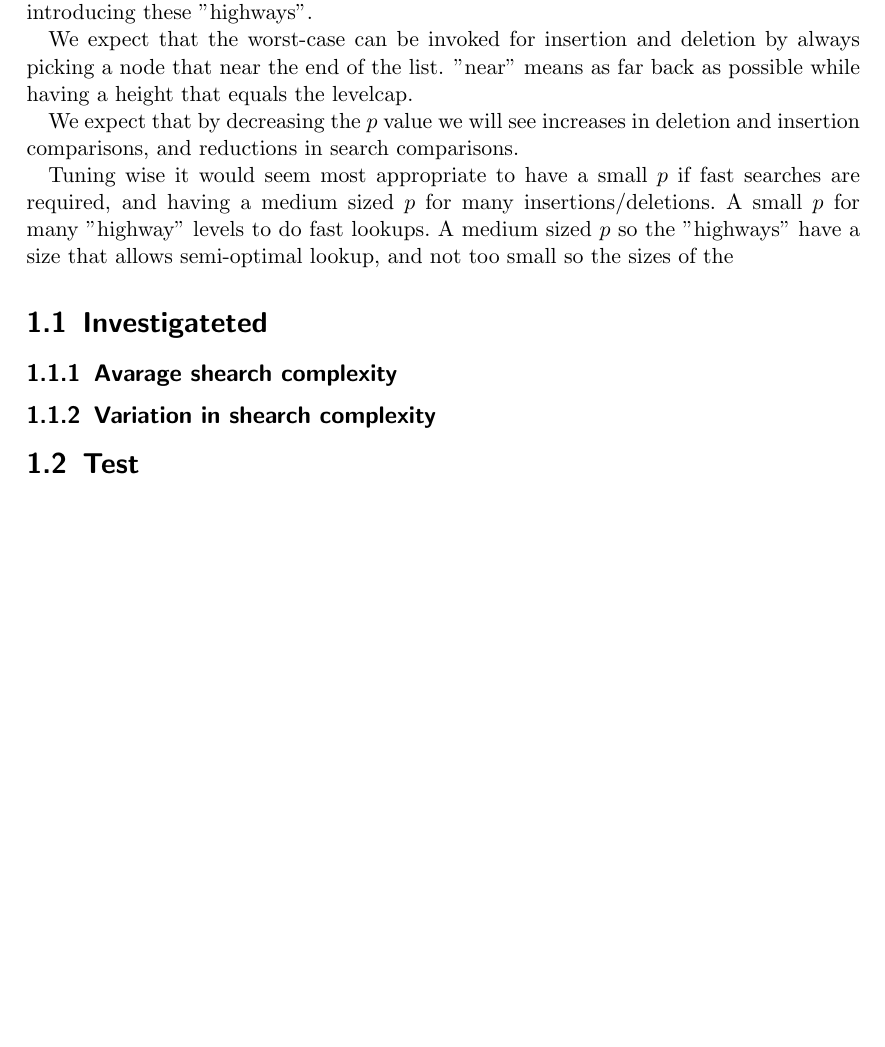
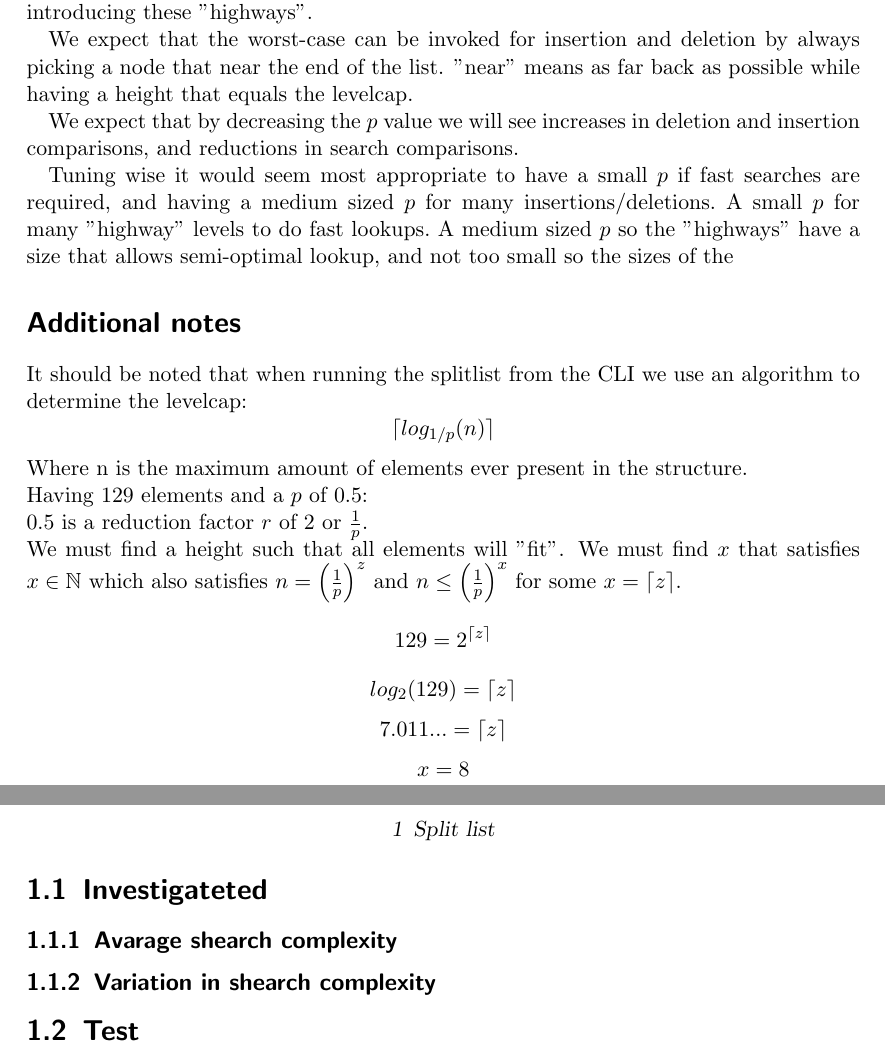
Before and after one commit to ValdemarGr/dm803_project_1_overleaf, a LaTeX book (main.tex): part of page 3 of 4 before the commit and two parts of pages 3 and 4 of 6 after it, the two joined at a grey line, cut so that both start at the same text, the shorter picture padded with empty space. Compiled offline with pdfLaTeX.

Commit message:
Levelcap desc

```diff
--- a/main.tex
+++ b/main.tex
@@ -3,6 +3,10 @@
 \usepackage{blindtext}
 \usepackage[utf8]{inputenc}
 \usepackage{listings}
+\usepackage{graphicx}
+\usepackage{mathtools}
+\DeclarePairedDelimiter{\ceil}{\lceil}{\rceil}
+\usepackage{amssymb}
 
 \title{Avancerede Datastrukturer}
 \subtitle{Projekt 1 DM803}
@@ -45,6 +49,21 @@ Tuning wise it would seem most appropriate to have a small $p$ if fast searches
 A small $p$ for many "highway" levels to do fast lookups.\
 A medium sized $p$ so the "highways" have a size that allows semi-optimal lookup, and not too small so the sizes of the
 
+\section*{Additional notes}
+It should be noted that when running the splitlist from the CLI we use an algorithm to determine the levelcap:
+$$\ceil{log_{1/p}(n)}$$
+Where n is the maximum amount of elements ever present in the structure.\\
+Having $129$ elements and a $p$ of $0.5$:\\
+$0.5$ is a reduction factor $r$ of $2$ or $\frac{1}{p}$.\\
+We must find a height such that all elements will "fit".
+We must find $x$ that satisfies $x \in \mathbb{N}$ which also satisfies $n = \Big( \frac{1}{p} \Big)^{z}$ and $n \leq \Big( \frac{1}{p} \Big)^{x}$
+for some $x = \ceil{z}$.
+$$129 = 2^{\ceil{z}}$$
+$$log_2(129) = \ceil{z}$$
+$$7.011... = \ceil{z}$$
+$$x = 8$$
+
+
 \section{Investigateted}
 \subsection{Avarage shearch complexity}
 \subsection{Variation in shearch complexity}
```
Also changed, not shown: kimtest.png (added), main.tex (4 more changed lines).
